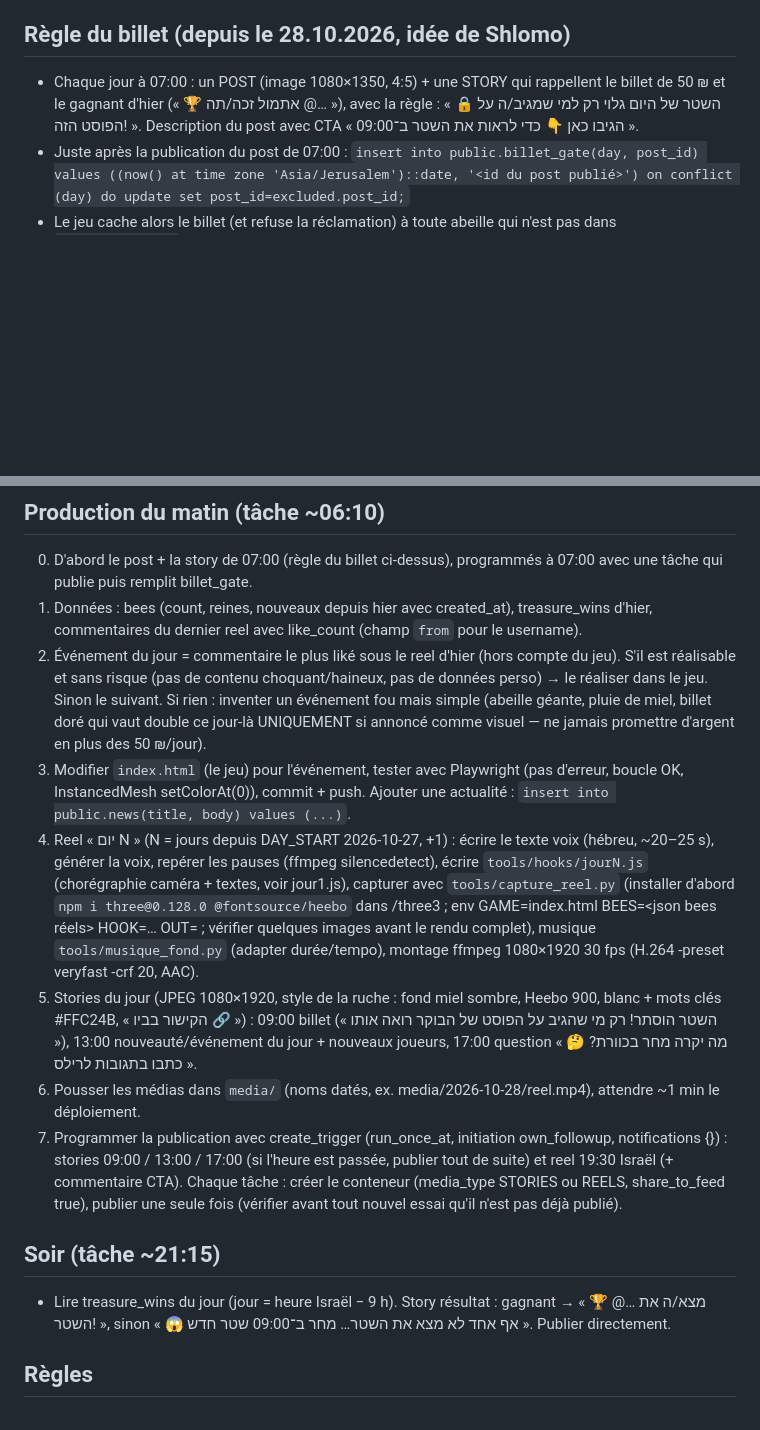
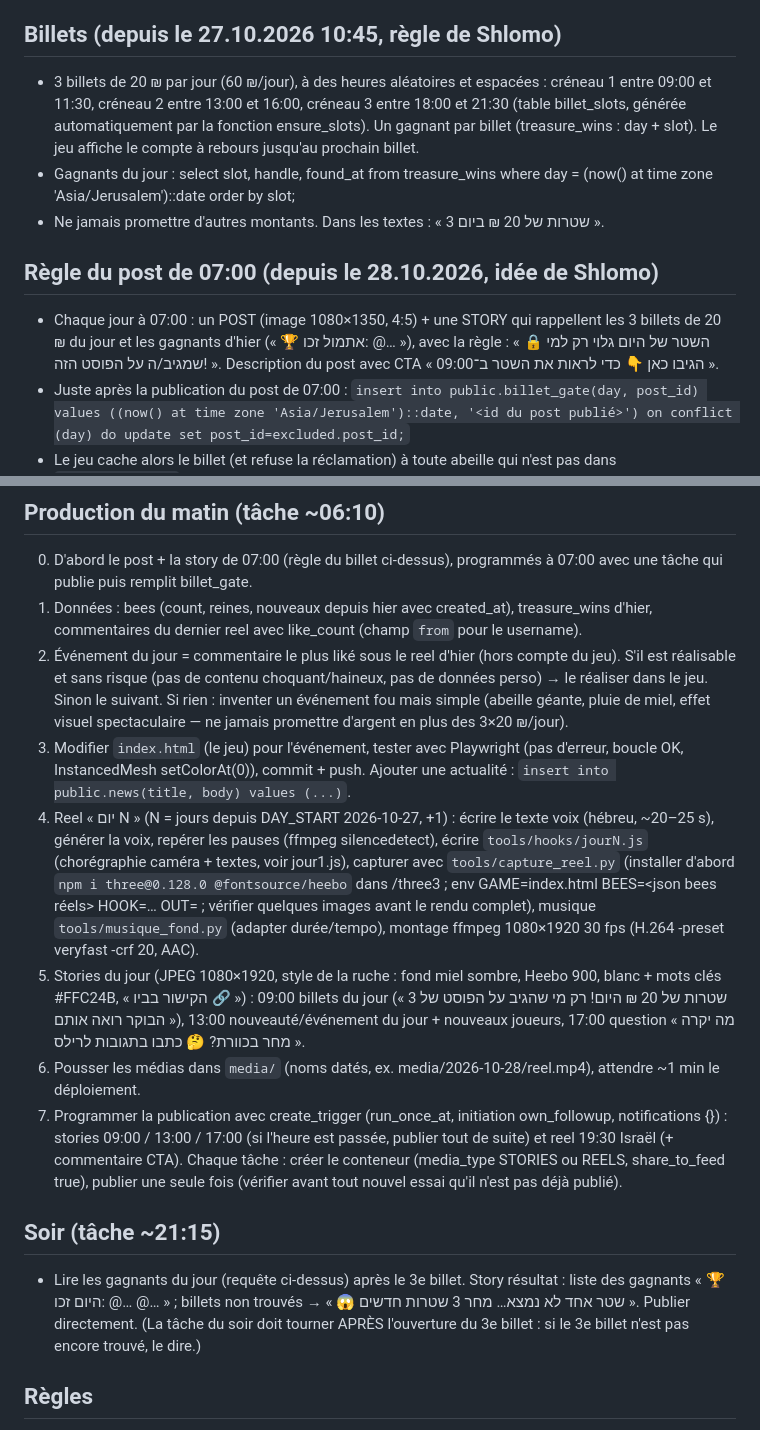
Before and after one commit to chlomo111-bit/hakaveret, a Markdown page: tools/ROUTINE.md, 2 parts joined by grey strips. Rendered like a GitHub page; blank space fills up the shorter version.

Commit message:
Routine : 3 billets de 20 ₪
Co-Authored-By: Claude Opus 5.5 <noreply@anthropic.com>
Claude-Session: https://claude.ai/code/session_01P3PorVNfckHy3LzDtVio4U

```diff
--- a/tools/ROUTINE.md
+++ b/tools/ROUTINE.md
@@ -14,23 +14,28 @@ Shlomo a donné l'autonomie complète (27.10.2026) : publier chaque jour stories
 - Toujours les vrais joueurs (vrais @ de la table bees), jamais de chiffres inventés.
 - Description = mini-histoire du jour avec les joueurs tagués (@), titre « 🐝 יום N בכוורת », CTA « כתבו "דבורה" 👇 », « 🔗 הקישור בביו », « ומה יקרה מחר? התגובה עם הכי הרבה לייקים קובעת 👇 », « המבצע אינו קשור לאינסטגרם ואינו ממומן על ידה. », 5 hashtags (#הכוורת_שלנו #משחק #דבורים #זכייה #ישראל). Après publication : poster un commentaire CTA (Shlomo l'épingle).
 
-## Règle du billet (depuis le 28.10.2026, idée de Shlomo)
-- Chaque jour à 07:00 : un POST (image 1080×1350, 4:5) + une STORY qui rappellent le billet de 50 ₪ et le gagnant d'hier (« 🏆 אתמול זכה/תה @… »), avec la règle : « 🔒 השטר של היום גלוי רק למי שמגיב/ה על הפוסט הזה! ». Description du post avec CTA « הגיבו כאן 👇 כדי לראות את השטר ב־09:00 ».
+## Billets (depuis le 27.10.2026 10:45, règle de Shlomo)
+- 3 billets de 20 ₪ par jour (60 ₪/jour), à des heures aléatoires et espacées : créneau 1 entre 09:00 et 11:30, créneau 2 entre 13:00 et 16:00, créneau 3 entre 18:00 et 21:30 (table billet_slots, générée automatiquement par la fonction ensure_slots). Un gagnant par billet (treasure_wins : day + slot). Le jeu affiche le compte à rebours jusqu'au prochain billet.
+- Gagnants du jour : select slot, handle, found_at from treasure_wins where day = (now() at time zone 'Asia/Jerusalem')::date order by slot;
+- Ne jamais promettre d'autres montants. Dans les textes : « 3 שטרות של 20 ₪ ביום ».
+
+## Règle du post de 07:00 (depuis le 28.10.2026, idée de Shlomo)
+- Chaque jour à 07:00 : un POST (image 1080×1350, 4:5) + une STORY qui rappellent les 3 billets de 20 ₪ du jour et les gagnants d'hier (« 🏆 אתמול זכו: @… »), avec la règle : « 🔒 השטר של היום גלוי רק למי שמגיב/ה על הפוסט הזה! ». Description du post avec CTA « הגיבו כאן 👇 כדי לראות את השטר ב־09:00 ».
 - Juste après la publication du post de 07:00 : `insert into public.billet_gate(day, post_id) values ((now() at time zone 'Asia/Jerusalem')::date, '<id du post publié>') on conflict (day) do update set post_id=excluded.post_id;`
 - Le jeu cache alors le billet (et refuse la réclamation) à toute abeille qui n'est pas dans `billet_eligible` pour ce jour. Les passages commentaires ajoutent les commentateurs de ce post : `insert into public.billet_eligible(day, handle) values (<day du gate>, '<handle>') on conflict do nothing;` (et les créent aussi comme reines).
 
 ## Production du matin (tâche ~06:10)
 0. D'abord le post + la story de 07:00 (règle du billet ci-dessus), programmés à 07:00 avec une tâche qui publie puis remplit billet_gate.
 1. Données : bees (count, reines, nouveaux depuis hier avec created_at), treasure_wins d'hier, commentaires du dernier reel avec like_count (champ `from` pour le username).
-2. Événement du jour = commentaire le plus liké sous le reel d'hier (hors compte du jeu). S'il est réalisable et sans risque (pas de contenu choquant/haineux, pas de données perso) → le réaliser dans le jeu. Sinon le suivant. Si rien : inventer un événement fou mais simple (abeille géante, pluie de miel, billet doré qui vaut double ce jour-là UNIQUEMENT si annoncé comme visuel — ne jamais promettre d'argent en plus des 50 ₪/jour).
+2. Événement du jour = commentaire le plus liké sous le reel d'hier (hors compte du jeu). S'il est réalisable et sans risque (pas de contenu choquant/haineux, pas de données perso) → le réaliser dans le jeu. Sinon le suivant. Si rien : inventer un événement fou mais simple (abeille géante, pluie de miel, effet visuel spectaculaire — ne jamais promettre d'argent en plus des 3×20 ₪/jour).
 3. Modifier `index.html` (le jeu) pour l'événement, tester avec Playwright (pas d'erreur, boucle OK, InstancedMesh setColorAt(0)), commit + push. Ajouter une actualité : `insert into public.news(title, body) values (...)`.
 4. Reel « יום N » (N = jours depuis DAY_START 2026-10-27, +1) : écrire le texte voix (hébreu, ~20–25 s), générer la voix, repérer les pauses (ffmpeg silencedetect), écrire `tools/hooks/jourN.js` (chorégraphie caméra + textes, voir jour1.js), capturer avec `tools/capture_reel.py` (installer d'abord `npm i three@0.128.0 @fontsource/heebo` dans <SP>/three3 ; env GAME=index.html BEES=<json bees réels> HOOK=… OUT=<dossier frames> ; vérifier quelques images avant le rendu complet), musique `tools/musique_fond.py` (adapter durée/tempo), montage ffmpeg 1080×1920 30 fps (H.264 -preset veryfast -crf 20, AAC).
-5. Stories du jour (JPEG 1080×1920, style de la ruche : fond miel sombre, Heebo 900, blanc + mots clés #FFC24B, « הקישור בביו 🔗 ») : 09:00 billet (« השטר הוסתר! רק מי שהגיב על הפוסט של הבוקר רואה אותו »), 13:00 nouveauté/événement du jour + nouveaux joueurs, 17:00 question « מה יקרה מחר בכוורת? 🤔 כתבו בתגובות לרילס ».
+5. Stories du jour (JPEG 1080×1920, style de la ruche : fond miel sombre, Heebo 900, blanc + mots clés #FFC24B, « הקישור בביו 🔗 ») : 09:00 billets du jour (« 3 שטרות של 20 ₪ היום! רק מי שהגיב על הפוסט של הבוקר רואה אותם »), 13:00 nouveauté/événement du jour + nouveaux joueurs, 17:00 question « מה יקרה מחר בכוורת? 🤔 כתבו בתגובות לרילס ».
 6. Pousser les médias dans `media/` (noms datés, ex. media/2026-10-28/reel.mp4), attendre ~1 min le déploiement.
 7. Programmer la publication avec create_trigger (run_once_at, initiation own_followup, notifications {}) : stories 09:00 / 13:00 / 17:00 (si l'heure est passée, publier tout de suite) et reel 19:30 Israël (+ commentaire CTA). Chaque tâche : créer le conteneur (media_type STORIES ou REELS, share_to_feed true), publier une seule fois (vérifier avant tout nouvel essai qu'il n'est pas déjà publié).
 
 ## Soir (tâche ~21:15)
-- Lire treasure_wins du jour (jour = heure Israël − 9 h). Story résultat : gagnant → « 🏆 @… מצא/ה את השטר! », sinon « 😱 אף אחד לא מצא את השטר… מחר ב־09:00 שטר חדש ». Publier directement.
+- Lire les gagnants du jour (requête ci-dessus) après le 3e billet. Story résultat : liste des gagnants « 🏆 היום זכו: @… @… » ; billets non trouvés → « 😱 שטר אחד לא נמצא… מחר 3 שטרות חדשים ». Publier directement. (La tâche du soir doit tourner APRÈS l'ouverture du 3e billet : si le 3e billet n'est pas encore trouvé, le dire.)
 
 ## Règles
 - Économe : une seule génération de voix, pas de rendus inutiles.
```
